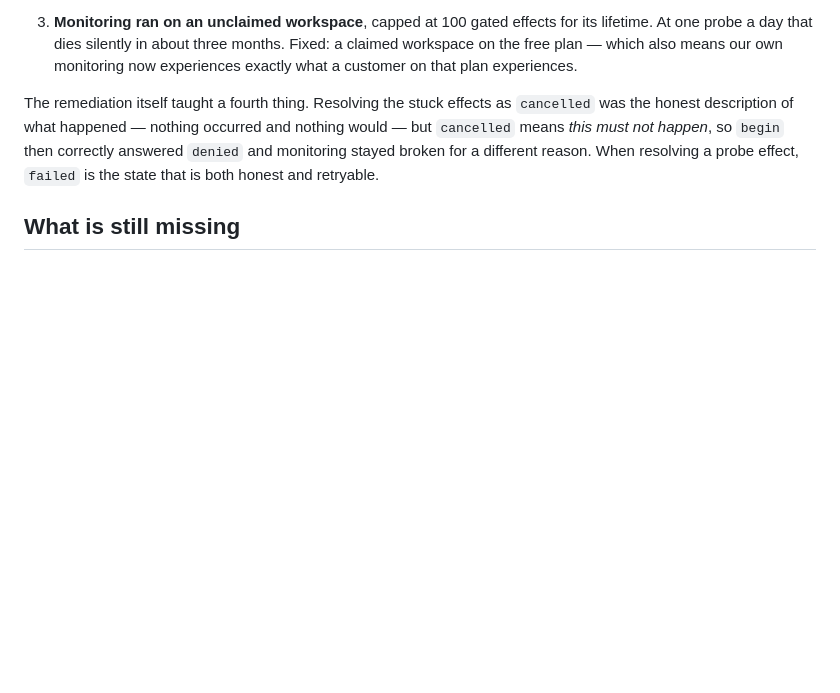
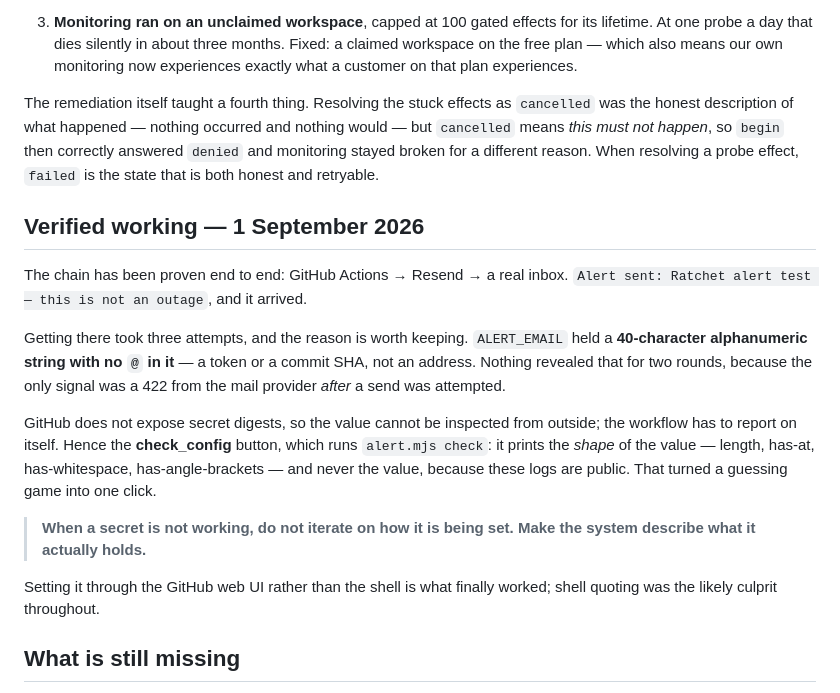
Before and after one commit to aaqib-hafeez-khan-in/ratchet, a Markdown page: docs/handoff/ALERTING.md, the part around the change. Rendered like a GitHub page; blank space fills up the shorter version.

Commit message:
Record that alerting is verified end to end
Three attempts, because ALERT_EMAIL held a 40-character string with no @ in it
and nothing said so — the only signal was a 422 after a send was attempted.
GitHub does not expose secret digests, so the workflow had to be made to
describe what it actually holds. It reports the shape and never the value.

The lesson worth keeping: when a secret is not working, stop iterating on how it
is being set and make the system say what it has.

```diff
--- a/docs/handoff/ALERTING.md
+++ b/docs/handoff/ALERTING.md
@@ -73,6 +73,28 @@ correctly answered `denied` and monitoring stayed broken for a different reason.
 When resolving a probe effect, `failed` is the state that is both honest and
 retryable.
 
+## Verified working — 1 September 2026
+
+The chain has been proven end to end: GitHub Actions → Resend → a real inbox.
+`Alert sent: Ratchet alert test — this is not an outage`, and it arrived.
+
+Getting there took three attempts, and the reason is worth keeping. `ALERT_EMAIL`
+held a **40-character alphanumeric string with no `@` in it** — a token or a
+commit SHA, not an address. Nothing revealed that for two rounds, because the
+only signal was a 422 from the mail provider *after* a send was attempted.
+
+GitHub does not expose secret digests, so the value cannot be inspected from
+outside; the workflow has to report on itself. Hence the **check_config** button,
+which runs `alert.mjs check`: it prints the *shape* of the value — length,
+has-at, has-whitespace, has-angle-brackets — and never the value, because these
+logs are public. That turned a guessing game into one click.
+
+> **When a secret is not working, do not iterate on how it is being set. Make
+> the system describe what it actually holds.**
+
+Setting it through the GitHub web UI rather than the shell is what finally
+worked; shell quoting was the likely culprit throughout.
+
 ## What is still missing
 
 - Nothing pages. See above.
```
